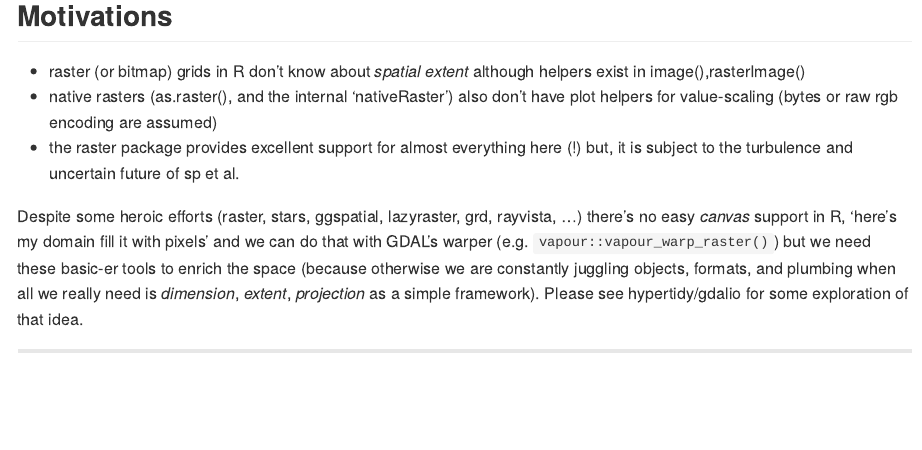
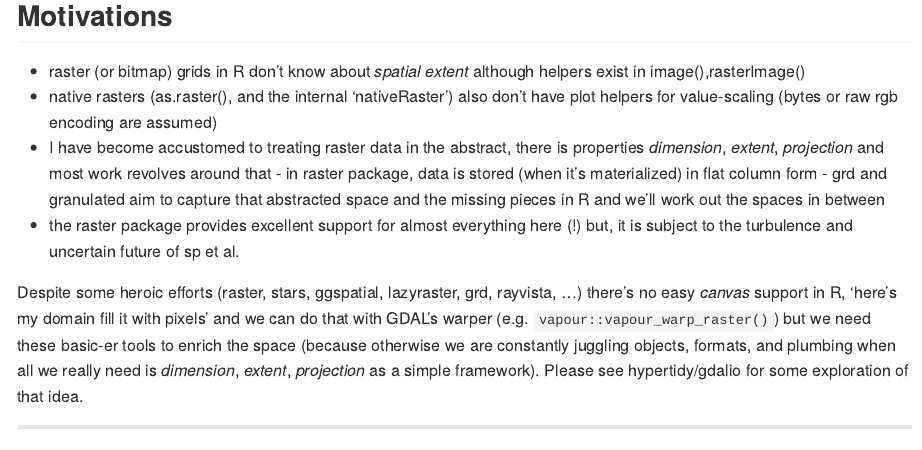
Before and after one commit to hypertidy/granulated, an R Markdown document (README.Rmd): the page in a window 1100 px wide, from 390 px down. The pictures show the output file README.md that the author committed with the source, drawn offline in the style of GitHub.

Commit message:
motivate!

```diff
--- a/README.Rmd
+++ b/README.Rmd
@@ -32,6 +32,7 @@ work is currently aimed at that. The raster package has an uncertain future, and
 
 * raster (or bitmap) grids in R don't know about *spatial extent* although helpers exist in image(),rasterImage()
 * native rasters (as.raster(), and the internal 'nativeRaster') also don't have plot helpers for value-scaling (bytes or raw rgb encoding are assumed)
+* I have become accustomed to treating raster data in the abstract, there is properties *dimension*, *extent*, *projection* and most work revolves around that - in raster package, data is stored (when it's materialized) in flat column form - grd and granulated aim to capture that abstracted space and the missing pieces in R and we'll work out the spaces in between
 * the raster package provides excellent support for almost everything here (!) but, it is subject to the turbulence and uncertain future of sp et al.
 
 
```
Also changed, not shown: README.md.
